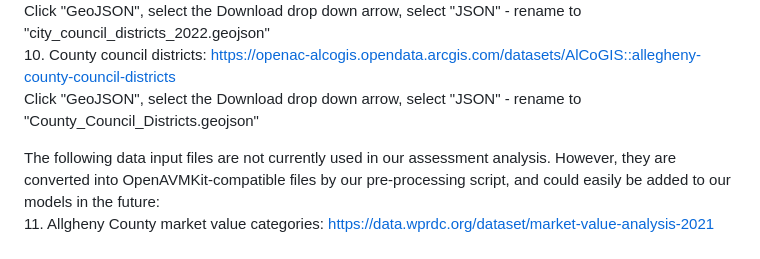
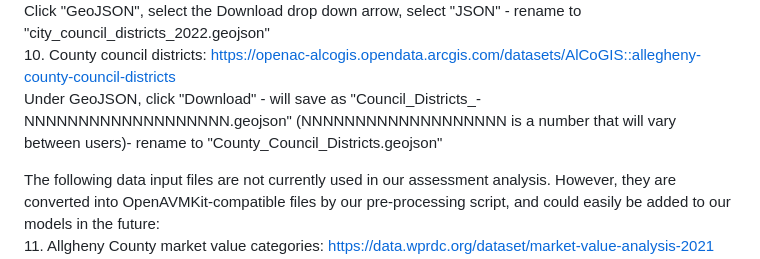
Before and after one commit to prohousingpgh/agc_assessments, a Markdown page: ReadMe.md, the part around the change. GitHub-like rendering.

Commit message:
Revise download instructions for County Council Districts
Updated instructions for downloading County Council Districts GeoJSON file.

```diff
--- a/ReadMe.md
+++ b/ReadMe.md
@@ -30,7 +30,7 @@ The following data input files are used for the graphs in the report, but are no
 9. City council districts: https://data.wprdc.org/dataset/city-council-districts-2012<br>
 Click "GeoJSON", select the Download drop down arrow, select "JSON" - rename to "city_council_districts_2022.geojson" <br>
 10. County council districts: https://openac-alcogis.opendata.arcgis.com/datasets/AlCoGIS::allegheny-county-council-districts<br>
-Click "GeoJSON", select the Download drop down arrow, select "JSON" - rename to "County_Council_Districts.geojson" <br>
+Under GeoJSON, click "Download" - will save as "Council_Districts_-NNNNNNNNNNNNNNNNNNN.geojson" (NNNNNNNNNNNNNNNNNNN is a number that will vary between users)- rename to "County_Council_Districts.geojson" <br>
 
 The following data input files are not currently used in our assessment analysis. However, they are converted into OpenAVMKit-compatible files by our pre-processing script, and could easily be added to our models in the future:<br>
 11. Allgheny County market value categories: https://data.wprdc.org/dataset/market-value-analysis-2021<br>
```
